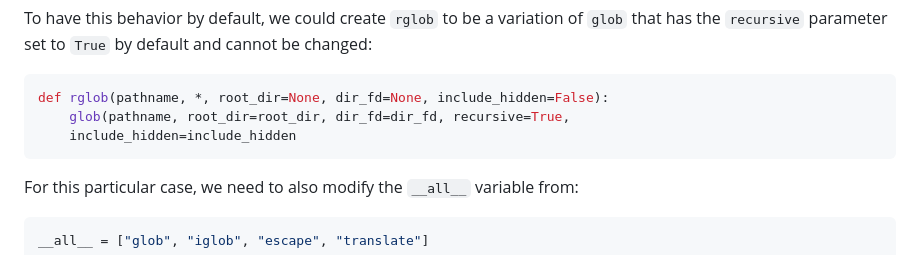
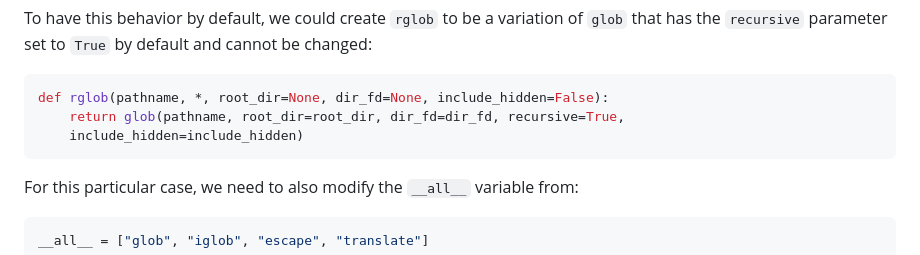
Before and after one commit to cmaureir/cpython_tutorial, a Markdown page: tutorial/excercises/02_add_python_function.md, the part around the change. Rendered like a GitHub page.

````diff
--- a/tutorial/excercises/02_add_python_function.md
+++ b/tutorial/excercises/02_add_python_function.md
@@ -47,8 +47,8 @@ be changed:
 
 ```py
 def rglob(pathname, *, root_dir=None, dir_fd=None, include_hidden=False):
-    glob(pathname, root_dir=root_dir, dir_fd=dir_fd, recursive=True,
-    include_hidden=include_hidden
+    return glob(pathname, root_dir=root_dir, dir_fd=dir_fd, recursive=True,
+    include_hidden=include_hidden)
 ```
 
 For this particular case, we need to also modify the `__all__` variable
````
